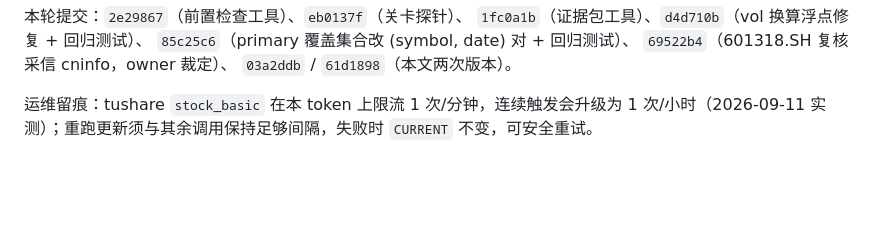
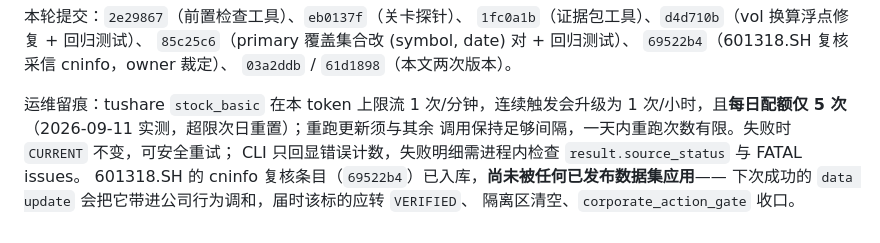
Before and after one commit to Ji-Baoning/stock_quant, a Markdown page: docs/operations/2026-09-11-trusted-data-chain.md, the part around the change. Drawn GitHub-style; blank space fills up the shorter version.

Commit message:
docs: note the stock_basic daily quota and the pending review application

```diff
--- a/docs/operations/2026-09-11-trusted-data-chain.md
+++ b/docs/operations/2026-09-11-trusted-data-chain.md
@@ -160,5 +160,9 @@ PYTHONPATH=src python project/probe_dataset_gates.py
 `03a2ddb` / `61d1898`（本文两次版本）。
 
 运维留痕：tushare `stock_basic` 在本 token 上限流 1 次/分钟，连续触发会升级为
-1 次/小时（2026-09-11 实测）；重跑更新须与其余调用保持足够间隔，失败时
-`CURRENT` 不变，可安全重试。
+1 次/小时，且**每日配额仅 5 次**（2026-09-11 实测，超限次日重置）；重跑更新须与其余
+调用保持足够间隔，一天内重跑次数有限。失败时 `CURRENT` 不变，可安全重试；
+CLI 只回显错误计数，失败明细需进程内检查 `result.source_status` 与 FATAL issues。
+601318.SH 的 cninfo 复核条目（`69522b4`）已入库，**尚未被任何已发布数据集应用**——
+下次成功的 `data update` 会把它带进公司行为调和，届时该标的应转 `VERIFIED`、
+隔离区清空、`corporate_action_gate` 收口。
```
Also changed, not shown: PROJECT_MEMORY.md (+1 -1 lines).
